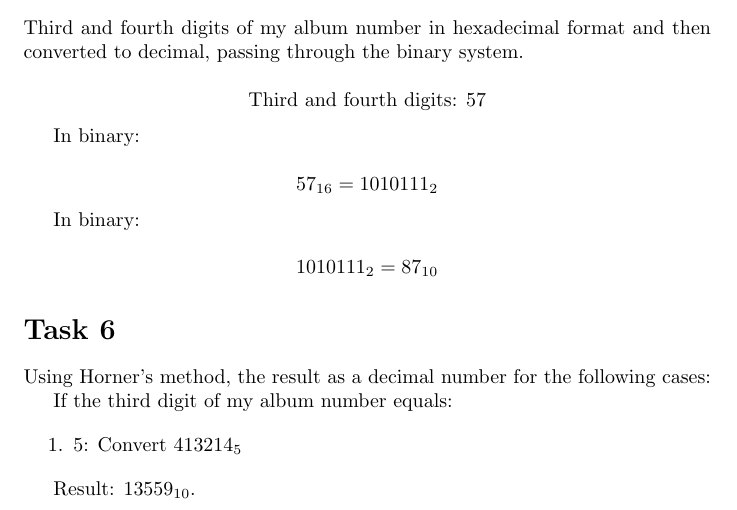
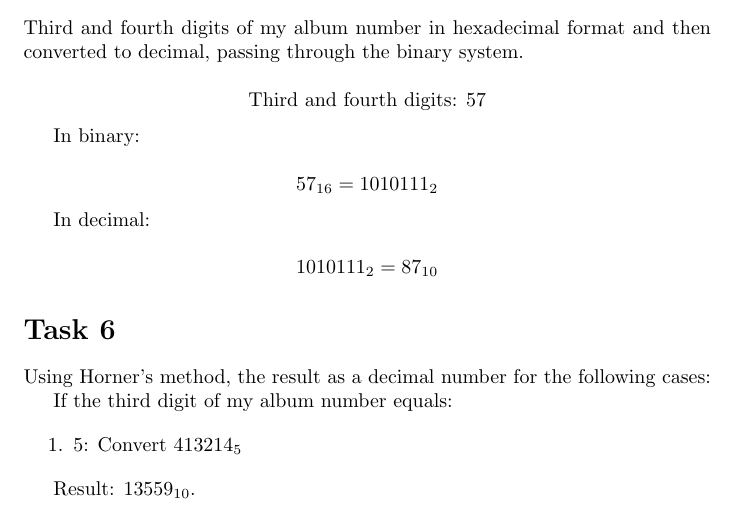
Before and after one commit to IngVarrdion/LaTex-Excel, a LaTeX document (main.tex): part of page 2 of 2, cut so that both start at the same text. Compiled offline with pdfLaTeX.

Commit message:
Update main.tex

```diff
--- a/main.tex
+++ b/main.tex
@@ -84,7 +84,7 @@ In binary:
 57_{16} = 1010111_2
 \]
 
-In binary:
+In decimal:
 
 \[
 1010111_2 = 87_{10}
```
